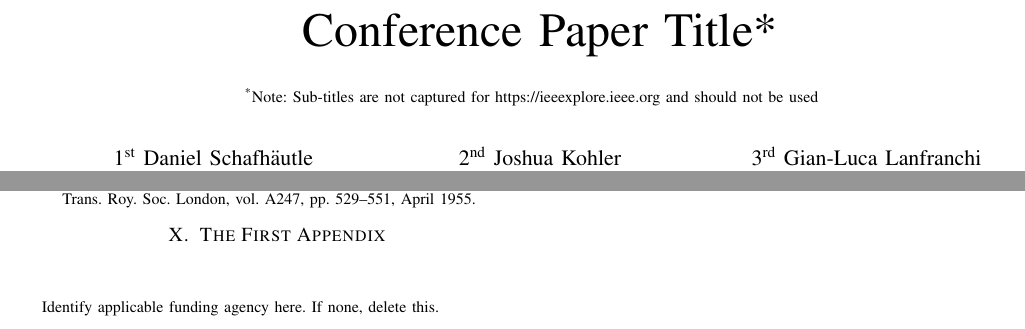
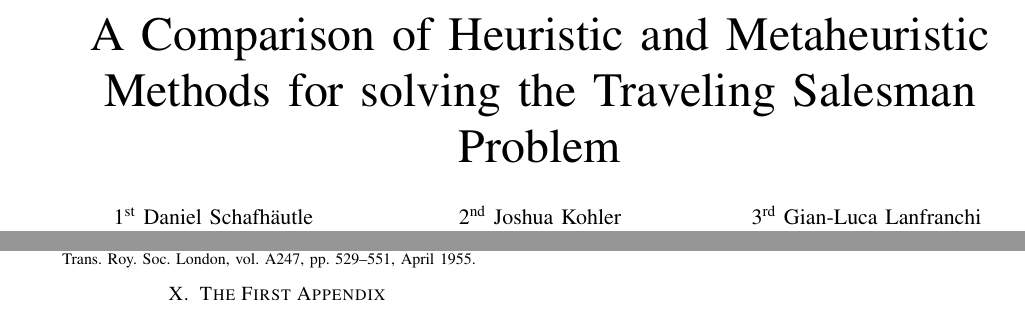
Before and after one commit to danielschafi/tsp-solver-comparison, a LaTeX paper (report/report.tex): two parts of the page, joined at a grey line, cut at the place of the change. Compiled offline with pdfLaTeX; a missing font is replaced by an installed copy or a similar font; a LaTeX package or settings file that is missing is left out.

Commit message:
Updated title

```diff
--- a/report/report.tex
+++ b/report/report.tex
@@ -16,11 +16,7 @@
 
 \begin{document}
 
-\title{Conference Paper Title*\\
-{\footnotesize \textsuperscript{*}Note: Sub-titles are not captured for https://ieeexplore.ieee.org  and
-should not be used}
-\thanks{Identify applicable funding agency here. If none, delete this.}
-}
+\title{A Comparison of Heuristic and Metaheuristic Methods for solving the Traveling Salesman Problem}
 
 \author{\IEEEauthorblockN{1\textsuperscript{st} Daniel Schafhäutle}
 \IEEEauthorblockA{\textit{Computational and Data Science} \\
```
Also changed, not shown: report/images/CDS-Logo.png (deleted), report/images/FHGR-Logo.png (deleted), report/images/Titelbild.png (deleted), report/report.pdf.
